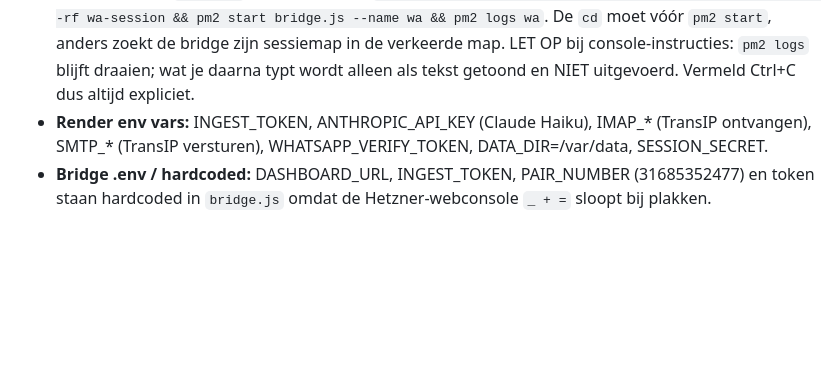
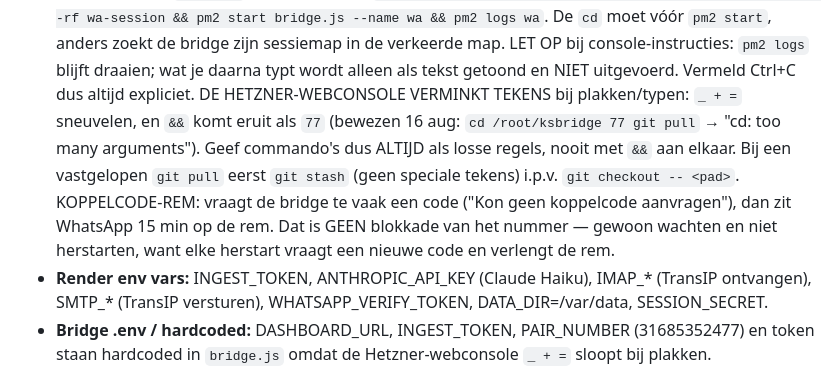
Before and after one commit to keyservice247-cpu/Keyservice-CRM-dashboard, a Markdown page: CLAUDE.md, the part around the change. Rendered like a GitHub page; blank space fills up the shorter version.

Commit message:
Projectstatus: Hetzner-console verminkt && en de koppelcode-rem uitgelegd
Co-Authored-By: Claude Fable 5 <noreply@anthropic.com>
Claude-Session: https://claude.ai/code/session_01V8xMQjn4hYYXZoxBe9FCcs

```diff
--- a/CLAUDE.md
+++ b/CLAUDE.md
@@ -53,6 +53,15 @@ de regressie meegroeit.
   anders zoekt de bridge zijn sessiemap in de verkeerde map.
   LET OP bij console-instructies: `pm2 logs` blijft draaien; wat je daarna typt wordt
   alleen als tekst getoond en NIET uitgevoerd. Vermeld Ctrl+C dus altijd expliciet.
+  DE HETZNER-WEBCONSOLE VERMINKT TEKENS bij plakken/typen: `_ + =` sneuvelen, en
+  `&&` komt eruit als `77` (bewezen 16 aug: `cd /root/ksbridge 77 git pull` →
+  "cd: too many arguments"). Geef commando's dus ALTIJD als losse regels, nooit
+  met `&&` aan elkaar. Bij een vastgelopen `git pull` eerst `git stash` (geen
+  speciale tekens) i.p.v. `git checkout -- <pad>`.
+  KOPPELCODE-REM: vraagt de bridge te vaak een code ("Kon geen koppelcode
+  aanvragen"), dan zit WhatsApp 15 min op de rem. Dat is GEEN blokkade van het
+  nummer — gewoon wachten en niet herstarten, want elke herstart vraagt een
+  nieuwe code en verlengt de rem.
 - **Render env vars:** INGEST_TOKEN, ANTHROPIC_API_KEY (Claude Haiku), IMAP_* (TransIP ontvangen),
   SMTP_* (TransIP versturen), WHATSAPP_VERIFY_TOKEN, DATA_DIR=/var/data, SESSION_SECRET.
 - **Bridge .env / hardcoded:** DASHBOARD_URL, INGEST_TOKEN, PAIR_NUMBER (31685352477) en token
```
